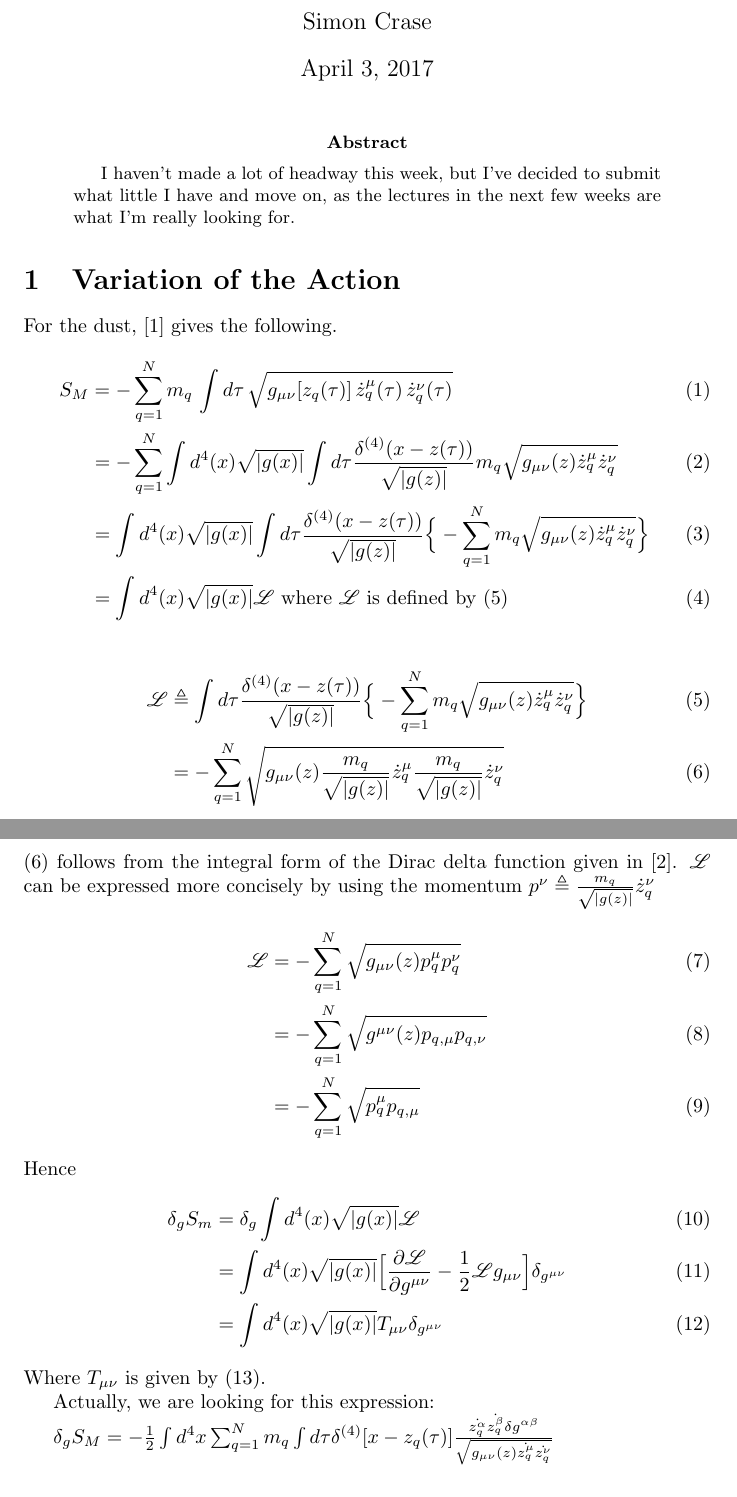
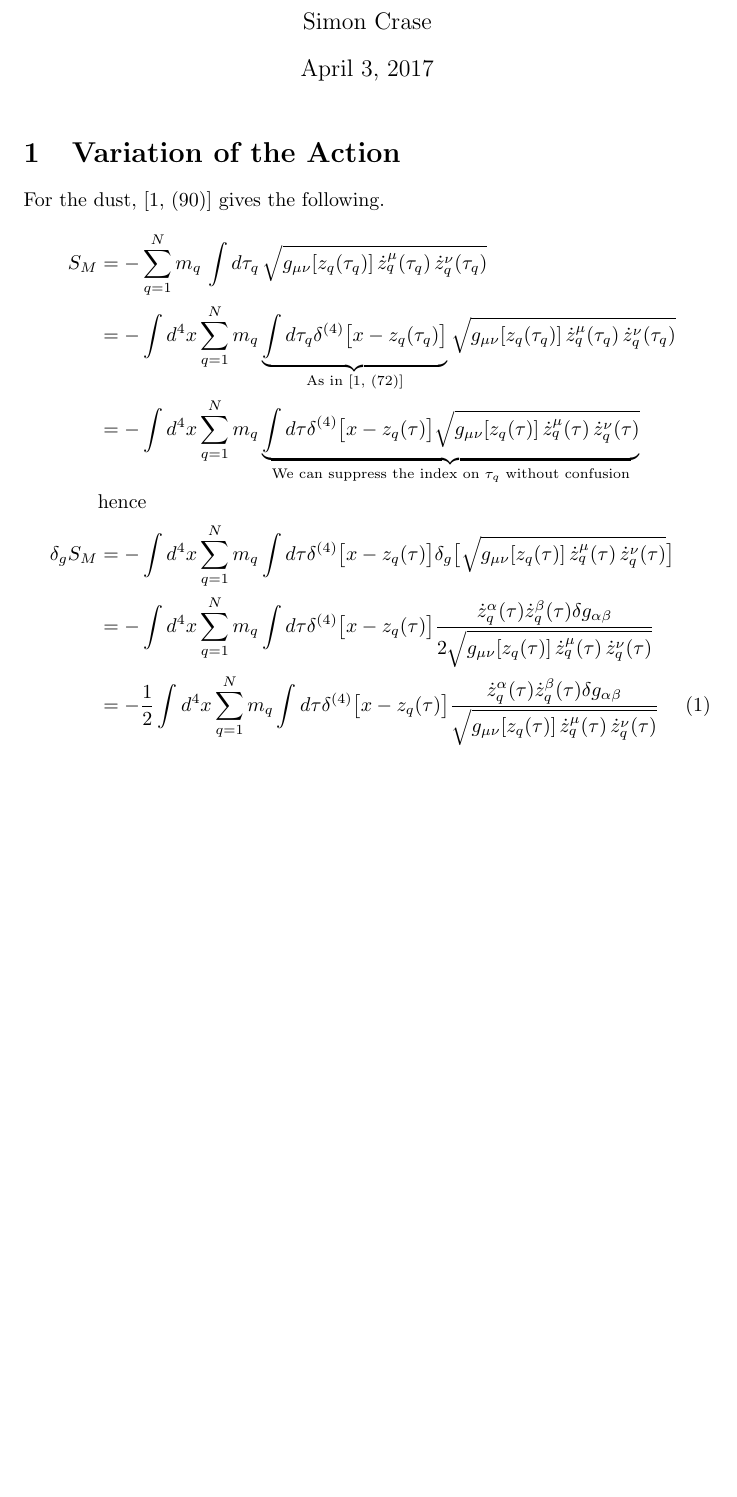
Before and after one commit to weka511/gr, a LaTeX document (GR Problem 3-1.tex): two parts of pages 1 and 2 of 4 before the commit and part of page 1 of 3 after it, the two joined at a grey line, cut so that both start at the same text, the shorter picture padded with empty space. Compiled offline with pdfLaTeX.

Commit message:
Calculated variation of action

```diff
--- a/GR Problem 3-1.tex
+++ b/GR Problem 3-1.tex
@@ -8,6 +8,7 @@
 	\includegraphics[width=2cm]{weka.png}
 }
 
+\newcommand\numberthis{\addtocounter{equation}{1}\tag{\theequation}}
 
 \graphicspath{ {images/} }
 \newcommand{\Lagr}{\mathscr{L}}
@@ -21,43 +22,21 @@
 
 \maketitle
 \thispagestyle{fancy}
-\begin{abstract}
-I haven't made a lot of headway this week, but I've decided to submit what little I have and move on, as the lectures in the next few weeks are what I'm really looking for.
 
-
-\end{abstract}
 
 \section{Variation of the Action}
 
-For the dust, \cite{akhmedev2016} gives the following.
-\begin{align}
-S_M &= - \sum_{q=1}^N m_q \, \int d\tau \, \sqrt{g_{\mu\nu}[z_q(\tau)] \, \dot{z}_q^\mu(\tau)\, \dot{z}_q^\nu(\tau)}\\
-&=- \sum_{q=1}^N \int d^{4}(x) \sqrt{|g(x)|} \int d\tau\frac{\delta^{(4)}(x-z(\tau))}{ \sqrt{|g(z)|}} m_{q} \sqrt{ g_{\mu\nu}(z) \dot{z}_{q}^{\mu} \dot{z}_{q}^{\nu}}\\
-&= \int d^{4}(x) \sqrt{|g(x)|} \int d\tau\frac{\delta^{(4)}(x-z(\tau))}{ \sqrt{|g(z)|}} \Big\{ - \sum_{q=1}^N m_{q} \sqrt{ g_{\mu\nu}(z) \dot{z}_{q}^{\mu} \dot{z}_{q}^{\nu}}\Big\}\\
-&= \int d^{4}(x) \sqrt{|g(x)|} \Lagr  \text{   where $\Lagr$ is defined by (\ref{eq:L})}
-\end{align}
+For the dust, \cite[(90)]{akhmedev2016} gives the following.
+\begin{align*}
+S_M &= - \sum_{q=1}^N m_q \, \int d\tau_q \, \sqrt{g_{\mu\nu}[z_q(\tau_q)] \, \dot{z}_q^\mu(\tau_q)\, \dot{z}_q^\nu(\tau_q)}\\
+&= - \int d^4 x \sum_{q=1}^N m_q \underbrace{\int d \tau_q \delta^{(4)} \big[x - z_q(\tau_q)\big]}_\text{As in \cite[(72)]{akhmedev2016}} \sqrt{g_{\mu\nu}[z_q(\tau_q)] \, \dot{z}_q^\mu(\tau_q)\, \dot{z}_q^\nu(\tau_q)} \\
+&= - \int d^4 x \sum_{q=1}^N m_q \underbrace{\int d \tau \delta^{(4)} \big[x - z_q(\tau)\big] \sqrt{g_{\mu\nu}[z_q(\tau)] \, \dot{z}_q^\mu(\tau)\, \dot{z}_q^\nu(\tau)}}_\text{We can suppress the index on $\tau_q$ without confusion} \\
+&\text{hence}\\
+\delta_{g} S_M &= - \int d^4 x \sum_{q=1}^N m_q \int d \tau \delta^{(4)} \big[x - z_q(\tau)\big] \delta_{g} \big[\sqrt{g_{\mu\nu}[z_q(\tau)] \, \dot{z}_q^\mu(\tau)\, \dot{z}_q^\nu(\tau)}\big] \\
+&= - \int d^4 x \sum_{q=1}^N m_q \int d \tau \delta^{(4)} \big[x - z_q(\tau)\big] \frac{ \dot{z}_q^\alpha(\tau) \dot{z}_q^\beta(\tau) \delta g_{\alpha\beta}}{2 \sqrt{g_{\mu\nu}[z_q(\tau)] \, \dot{z}_q^\mu(\tau)\, \dot{z}_q^\nu(\tau)}} \\
+&= - \frac{1}{2} \int d^4 x \sum_{q=1}^N m_q \int d \tau \delta^{(4)} \big[x - z_q(\tau)\big] \frac{ \dot{z}_q^\alpha(\tau) \dot{z}_q^\beta(\tau) \delta g_{\alpha\beta}}{ \sqrt{g_{\mu\nu}[z_q(\tau)] \, \dot{z}_q^\mu(\tau)\, \dot{z}_q^\nu(\tau)}} \numberthis \label{eq:variation_of_action}
+\end{align*}
 
-\begin{align}
-\Lagr &\triangleq \int d\tau\frac{\delta^{(4)}(x-z(\tau))}{ \sqrt{|g(z)|}} \Big\{ - \sum_{q=1}^N m_{q} \sqrt{ g_{\mu\nu}(z) \dot{z}_{q}^{\mu} \dot{z}_{q}^{\nu}}\Big\} \label{eq:L}\\
-&= -\sum_{q=1}^N \sqrt{g_{\mu\nu}(z)\frac{m_q}{ \sqrt{|g(z)|}} \dot{z}_{q}^{\mu} \frac{m_q}{ \sqrt{|g(z)|}} \dot{z}_{q}^{\nu}}  \label{eq:L2}
-\end{align}
-(\ref{eq:L2}) follows from the integral form of the Dirac delta function given in \cite{wiki_delta}.  $\Lagr$ can be expressed more concisely by using the momentum $p^{\nu}\triangleq\frac{m_q}{ \sqrt{|g(z)|}} \dot{z}_{q}^{\nu}$
-\begin{align}
-\Lagr &= -\sum_{q=1}^N \sqrt{g_{\mu\nu}(z) p^{\mu}_q p^{\nu}_q} \\
-&= -\sum_{q=1}^N \sqrt{g^{\mu\nu}(z) p_{q,\mu} p_{q,\nu}} \\
-&= -\sum_{q=1}^N \sqrt{ p^{\mu}_q p_{q,\mu}}
-\end{align}
-Hence
-\begin{align}
-\delta_{g}S_m &= \delta_{g}  \int d^{4}(x) \sqrt{|g(x)|} \Lagr\\
-&= \int d^{4}(x) \sqrt{|g(x)|} \Big[ \frac{\partial \Lagr}{\partial g^{\mu\nu}}-\frac{1}{2}\Lagr g_{\mu\nu}\Big] \delta_{g^{\mu\nu}}\\
-&= \int d^{4}(x) \sqrt{|g(x)|} T_{\mu\nu} \delta_{g^{\mu\nu}}
-\end{align}
-Where $T_{\mu\nu}$ is given by (\ref{eq:T}).
-
-Actually, we are looking for this expression:
-
-$\delta_{g}S_M = -\frac{1}{2} \int d^4 x \sum_{q=1}^{N} m_q \int d\tau \delta^{(4)}[x-z_q(\tau)]\frac{\dot{z_q^\alpha}\dot{z_q^\beta}\delta {g^{\alpha\beta}}}{\sqrt{g_{\mu\nu}(z)\dot{z_q^\mu}\dot{z_q^\nu}}}$
 
 
 
```
